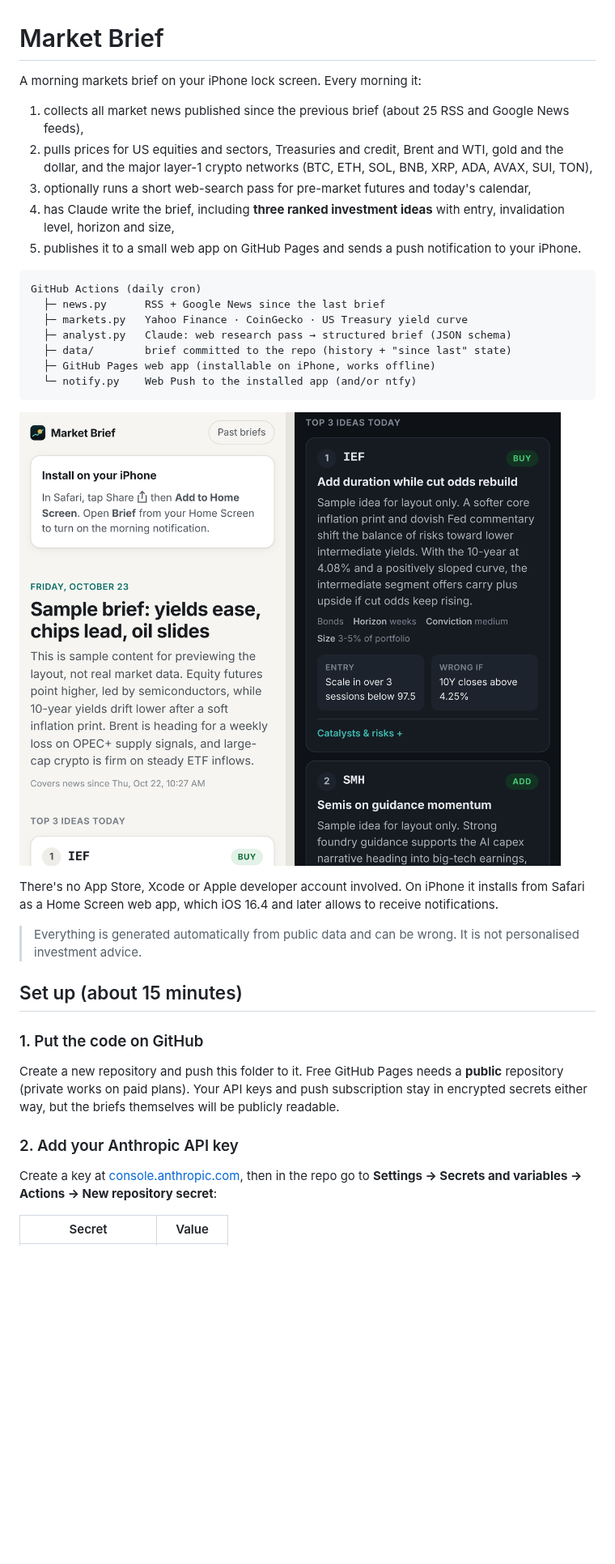
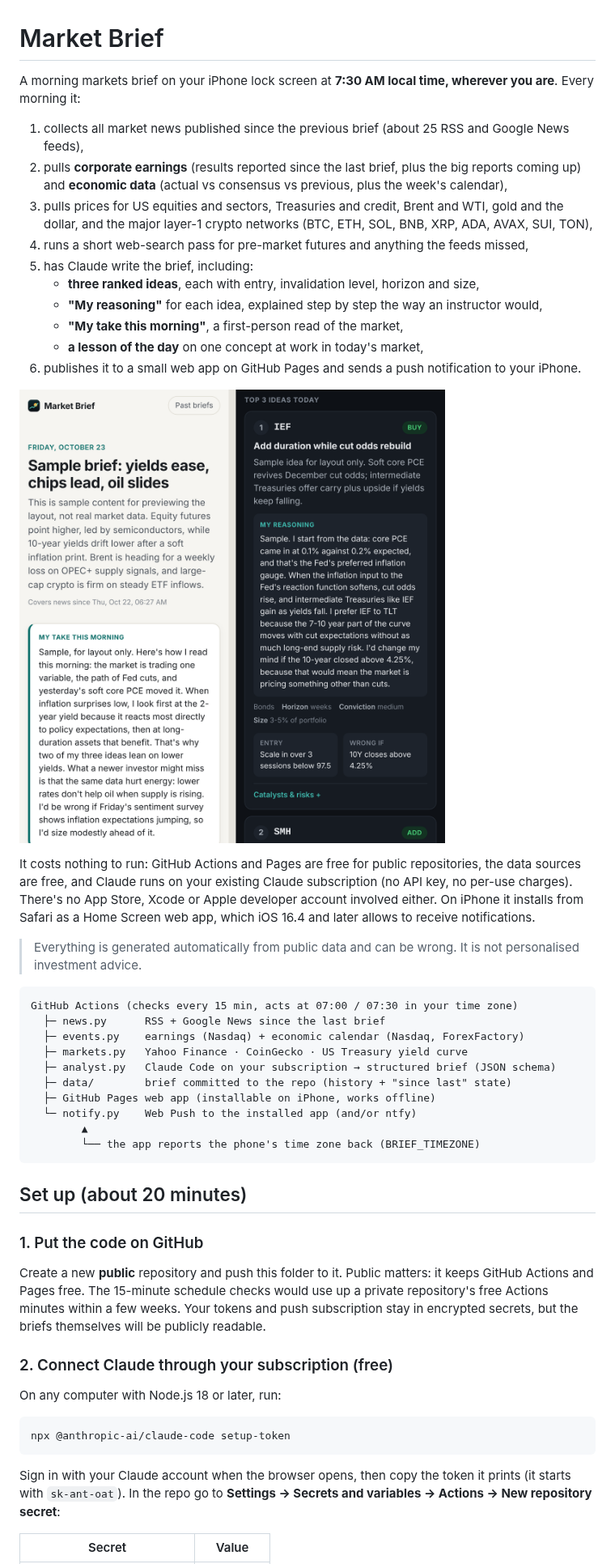
Before and after one commit to ml7084/Market-Brief, a Markdown page: README.md, the part around one of its changes. Shown at 81% size. Rendered like a GitHub page; pictures changed too: docs/preview.png; blank space fills up the shorter version.

````diff
--- a/README.md
+++ b/README.md
@@ -1,38 +1,52 @@
 # Market Brief
 
-A morning markets brief on your iPhone lock screen. Every morning it:
+A morning markets brief on your iPhone lock screen at **7:30 AM local time, wherever you are**. Every morning it:
 
 1. collects all market news published since the previous brief (about 25 RSS and Google News feeds),
-2. pulls prices for US equities and sectors, Treasuries and credit, Brent and WTI, gold and the dollar, and the major layer-1 crypto networks (BTC, ETH, SOL, BNB, XRP, ADA, AVAX, SUI, TON),
-3. optionally runs a short web-search pass for pre-market futures and today's calendar,
-4. has Claude write the brief, including **three ranked investment ideas** with entry, invalidation level, horizon and size,
-5. publishes it to a small web app on GitHub Pages and sends a push notification to your iPhone.
+2. pulls **corporate earnings** (results reported since the last brief, plus the big reports coming up) and **economic data** (actual vs consensus vs previous, plus the week's calendar),
+3. pulls prices for US equities and sectors, Treasuries and credit, Brent and WTI, gold and the dollar, and the major layer-1 crypto networks (BTC, ETH, SOL, BNB, XRP, ADA, AVAX, SUI, TON),
+4. runs a short web-search pass for pre-market futures and anything the feeds missed,
+5. has Claude write the brief, including:
+   - **three ranked ideas**, each with entry, invalidation level, horizon and size,
+   - **"My reasoning"** for each idea, explained step by step the way an instructor would,
+   - **"My take this morning"**, a first-person read of the market,
+   - **a lesson of the day** on one concept at work in today's market,
+6. publishes it to a small web app on GitHub Pages and sends a push notification to your iPhone.
+
+![The app on iPhone, light and dark mode (sample data)](docs/preview.png)
+
+It costs nothing to run: GitHub Actions and Pages are free for public repositories, the data sources are free, and Claude runs on your existing Claude subscription (no API key, no per-use charges). There's no App Store, Xcode or Apple developer account involved either. On iPhone it installs from Safari as a Home Screen web app, which iOS 16.4 and later allows to receive notifications.
+
+> Everything is generated automatically from public data and can be wrong. It is not personalised investment advice.
 
 ```
-GitHub Actions (daily cron)
+GitHub Actions (checks every 15 min, acts at 07:00 / 07:30 in your time zone)
   ├─ news.py      RSS + Google News since the last brief
+  ├─ events.py    earnings (Nasdaq) + economic calendar (Nasdaq, ForexFactory)
   ├─ markets.py   Yahoo Finance · CoinGecko · US Treasury yield curve
-  ├─ analyst.py   Claude: web research pass → structured brief (JSON schema)
+  ├─ analyst.py   Claude Code on your subscription → structured brief (JSON schema)
   ├─ data/        brief committed to the repo (history + "since last" state)
   ├─ GitHub Pages web app (installable on iPhone, works offline)
   └─ notify.py    Web Push to the installed app (and/or ntfy)
+        ▲
+        └── the app reports the phone's time zone back (BRIEF_TIMEZONE)
 ```
 
-![The app on iPhone, light and dark mode (sample data)](docs/preview.png)
-
-There's no App Store, Xcode or Apple developer account involved. On iPhone it installs from Safari as a Home Screen web app, which iOS 16.4 and later allows to receive notifications.
-
-> Everything is generated automatically from public data and can be wrong. It is not personalised investment advice.
-
-## Set up (about 15 minutes)
+## Set up (about 20 minutes)
 
 ### 1. Put the code on GitHub
 
-Create a new repository and push this folder to it. Free GitHub Pages needs a **public** repository (private works on paid plans). Your API keys and push subscription stay in encrypted secrets either way, but the briefs themselves will be publicly readable.
+Create a new **public** repository and push this folder to it. Public matters: it keeps GitHub Actions and Pages free. The 15-minute schedule checks would use up a private repository's free Actions minutes within a few weeks. Your tokens and push subscription stay in encrypted secrets, but the briefs themselves will be publicly readable.
 
-### 2. Add your Anthropic API key
+### 2. Connect Claude through your subscription (free)
 
-Create a key at [console.anthropic.com](https://console.anthropic.com), then in the repo go to **Settings → Secrets and variables → Actions → New repository secret**:
+On any computer with Node.js 18 or later, run:
+
+```bash
+npx @anthropic-ai/claude-code setup-token
+```
+
+Sign in with your Claude account when the browser opens, then copy the token it prints (it starts with `sk-ant-oat`). In the repo go to **Settings → Secrets and variables → Actions → New repository secret**:
 
 | Secret | Value |
 |---|---|
````
Also changed, not shown: other parts of README.md (+50 -32 lines), 15 other files.
